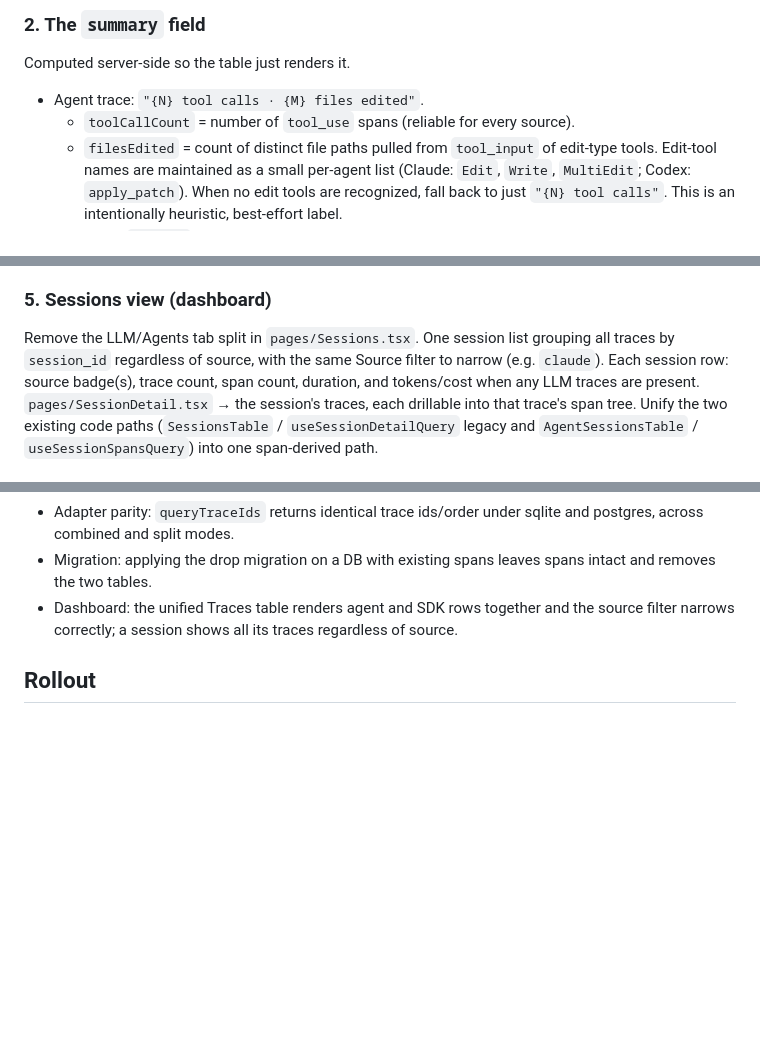
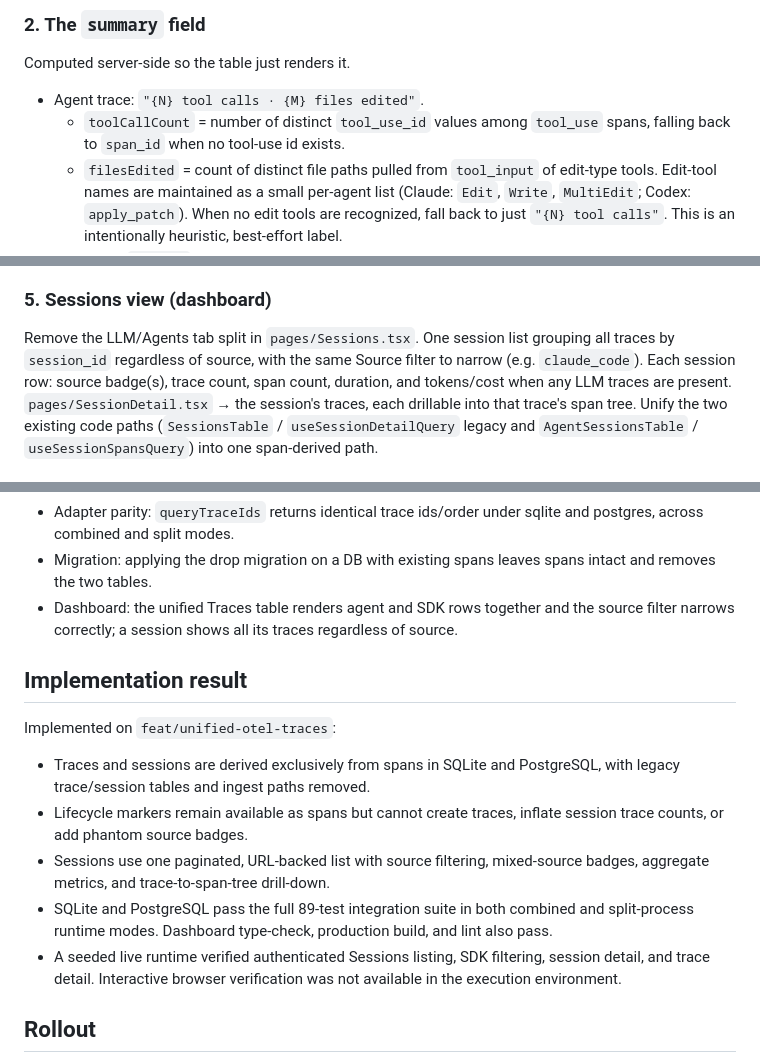
Before and after one commit to EK-LABS-LLC/pulse, a Markdown page: apps/server/DESIGN.md, 3 parts joined by grey strips. Drawn GitHub-style; blank space fills up the shorter version.

Commit message:
docs: finalize unified trace and session rollout

```diff
--- a/apps/server/DESIGN.md
+++ b/apps/server/DESIGN.md
@@ -84,7 +84,8 @@ for agent traces):
 Computed server-side so the table just renders it.
 
 - Agent trace: `"{N} tool calls · {M} files edited"`.
-  - `toolCallCount` = number of `tool_use` spans (reliable for every source).
+  - `toolCallCount` = number of distinct `tool_use_id` values among
+    `tool_use` spans, falling back to `span_id` when no tool-use id exists.
   - `filesEdited` = count of distinct file paths pulled from `tool_input` of
     edit-type tools. Edit-tool names are maintained as a small per-agent list
     (Claude: `Edit`, `Write`, `MultiEdit`; Codex: `apply_patch`). When no edit
@@ -122,8 +123,8 @@ request/response panels. Agent traces show only the tree.
 
 Remove the LLM/Agents tab split in `pages/Sessions.tsx`. One session list
 grouping all traces by `session_id` regardless of source, with the same Source
-filter to narrow (e.g. `claude`). Each session row: source badge(s), trace count,
-span count, duration, and tokens/cost when any LLM traces are present.
+filter to narrow (e.g. `claude_code`). Each session row: source badge(s), trace
+count, span count, duration, and tokens/cost when any LLM traces are present.
 `pages/SessionDetail.tsx` → the session's traces, each drillable into that
 trace's span tree. Unify the two existing code paths
 (`SessionsTable` / `useSessionDetailQuery` legacy and
@@ -187,6 +188,23 @@ unaffected.
   source filter narrows correctly; a session shows all its traces regardless of
   source.
 
+## Implementation result
+
+Implemented on `feat/unified-otel-traces`:
+
+- Traces and sessions are derived exclusively from spans in SQLite and
+  PostgreSQL, with legacy trace/session tables and ingest paths removed.
+- Lifecycle markers remain available as spans but cannot create traces,
+  inflate session trace counts, or add phantom source badges.
+- Sessions use one paginated, URL-backed list with source filtering, mixed-source
+  badges, aggregate metrics, and trace-to-span-tree drill-down.
+- SQLite and PostgreSQL pass the full 89-test integration suite in both combined
+  and split-process runtime modes. Dashboard type-check, production build, and
+  lint also pass.
+- A seeded live runtime verified authenticated Sessions listing, SDK filtering,
+  session detail, and trace detail. Interactive browser verification was not
+  available in the execution environment.
+
 ## Rollout
 
 All changes land on `feat/unified-otel-traces` in the `trace-service` repo (the
```
Also changed, not shown: other parts of apps/server/DESIGN.md (+3 -3 lines), apps/server/CHANGELOG.md (+5 -1 lines).
